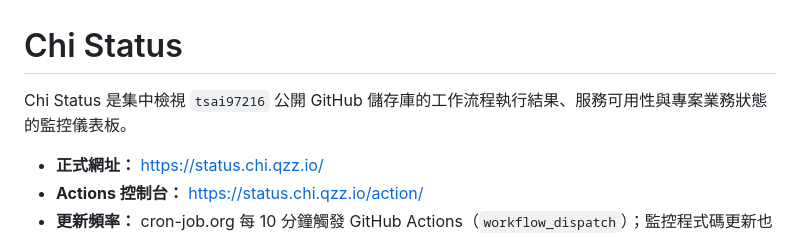
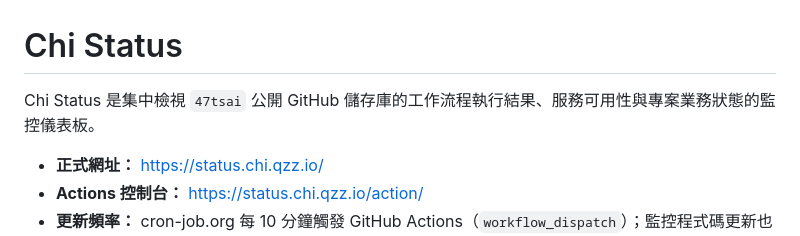
Before and after one commit to 47tsai/status, a Markdown page: README.md, the part around the change. Drawn GitHub-style.

Commit message:
chore: update GitHub username references

```diff
--- a/README.md
+++ b/README.md
@@ -1,6 +1,6 @@
 # Chi Status
 
-Chi Status 是集中檢視 `tsai97216` 公開 GitHub 儲存庫的工作流程執行結果、服務可用性與專案業務狀態的監控儀表板。
+Chi Status 是集中檢視 `47tsai` 公開 GitHub 儲存庫的工作流程執行結果、服務可用性與專案業務狀態的監控儀表板。
 
 - **正式網址：** https://status.chi.qzz.io/
 - **Actions 控制台：** https://status.chi.qzz.io/action/
```
